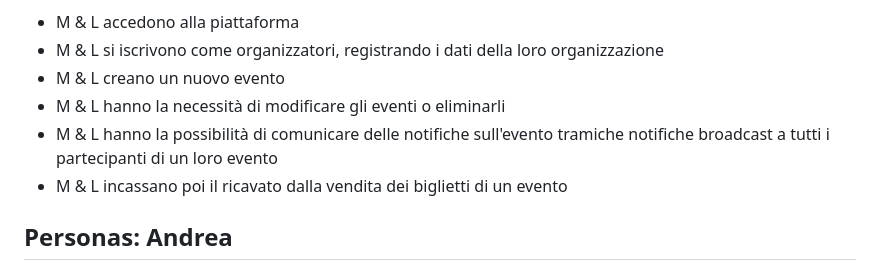
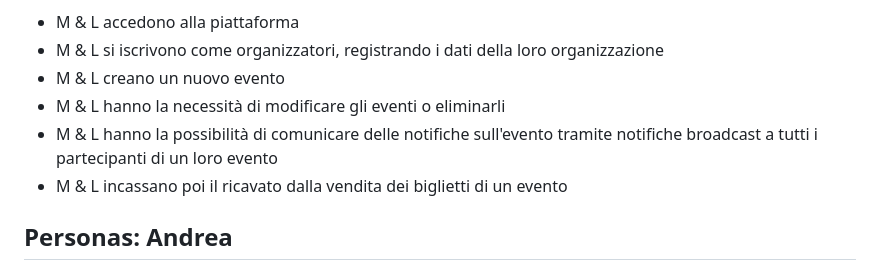
Before and after one commit to Ocsof/Eventual, a Markdown page: Target User Analysis/Personas.md, the part around the change. Rendered like a GitHub page.

Commit message:
resolved a typo in Personas.md

```diff
--- a/Target User Analysis/Personas.md
+++ b/Target User Analysis/Personas.md
@@ -45,7 +45,7 @@ Matteo e Lorenzo sono due imprenditori adulti e affermati nel loro settore che v
 - M & L si iscrivono come organizzatori, registrando i dati della loro organizzazione
 - M & L creano un nuovo evento
 - M & L hanno la necessità di modificare gli eventi o eliminarli
-- M & L hanno la possibilità di comunicare delle notifiche sull'evento tramiche notifiche broadcast a tutti i partecipanti di un loro evento
+- M & L hanno la possibilità di comunicare delle notifiche sull'evento tramite notifiche broadcast a tutti i partecipanti di un loro evento
 - M & L incassano poi il ricavato dalla vendita dei biglietti di un evento
 
 ## Personas: Andrea
```
